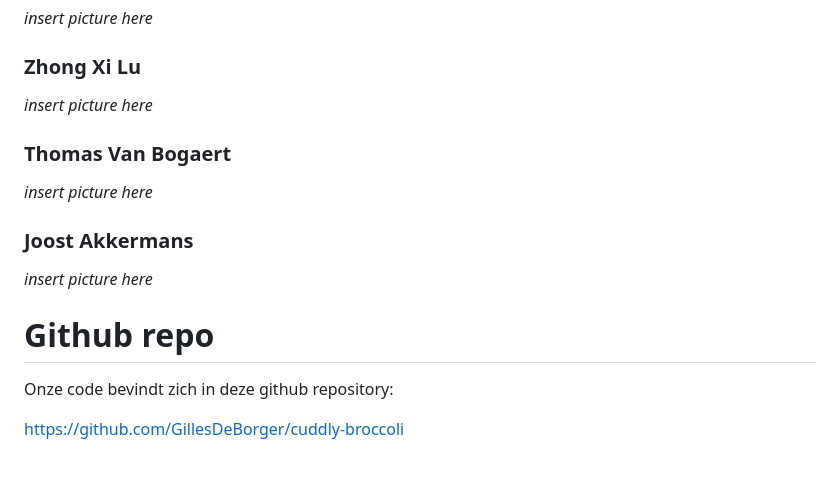
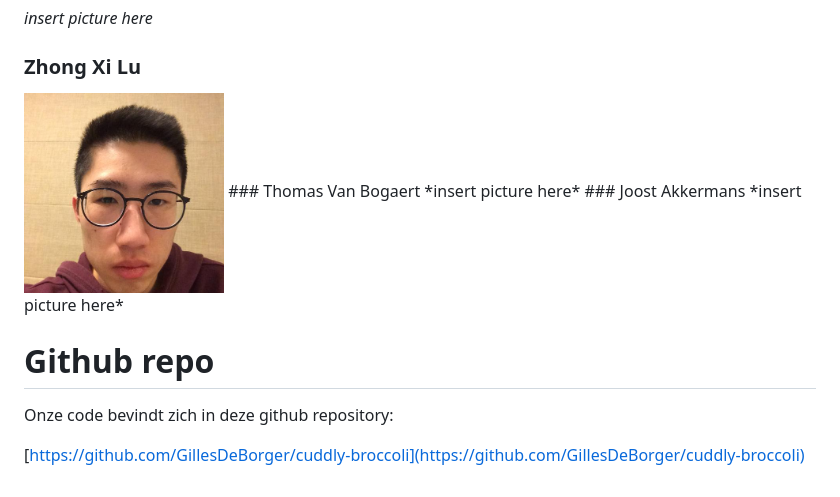
Before and after one commit to KriekemansSiegfried/KriekemansSiegfried.github.io, a Markdown page: index.md, the part around the change. Drawn GitHub-style; pictures changed too: images/zhongxi.jpg (added).

Commit message:
Added my image + Changed index.md

```diff
--- a/index.md
+++ b/index.md
@@ -6,7 +6,7 @@
 ### Siegfried Kriekemans
 *insert picture here*
 ### Zhong Xi Lu
-*insert picture here*
+<img src="https://github.com/KriekemansSiegfried/KriekemansSiegfried.github.io/blob/master/images/zhongxi.jpg?raw=true" width="200">
 ### Thomas Van Bogaert
 *insert picture here*
 ### Joost Akkermans
@@ -16,4 +16,4 @@
 
 Onze code bevindt zich in deze github repository:
 
-https://github.com/GillesDeBorger/cuddly-broccoli
+[https://github.com/GillesDeBorger/cuddly-broccoli](https://github.com/GillesDeBorger/cuddly-broccoli)
```
